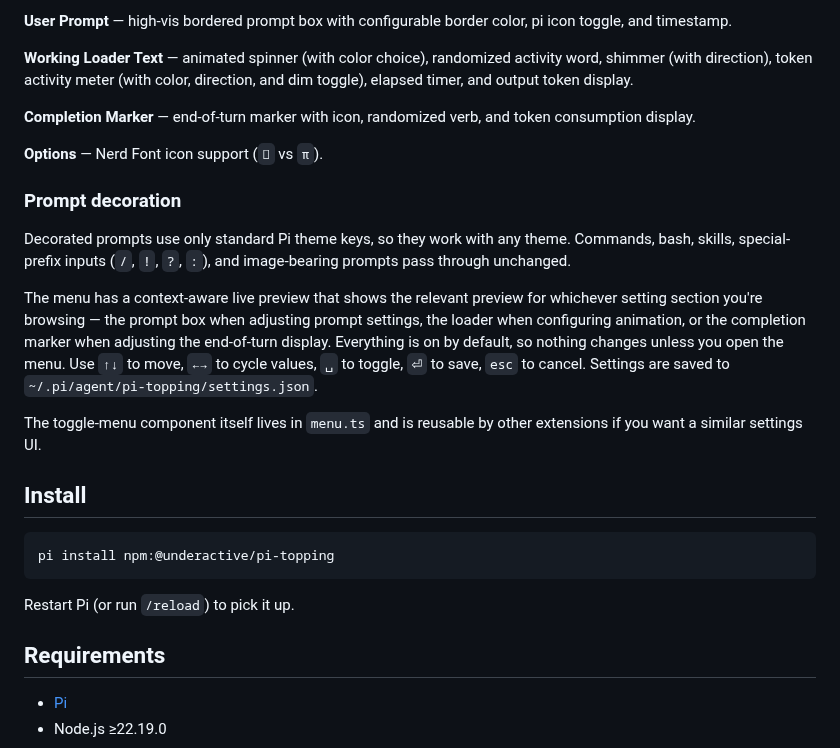
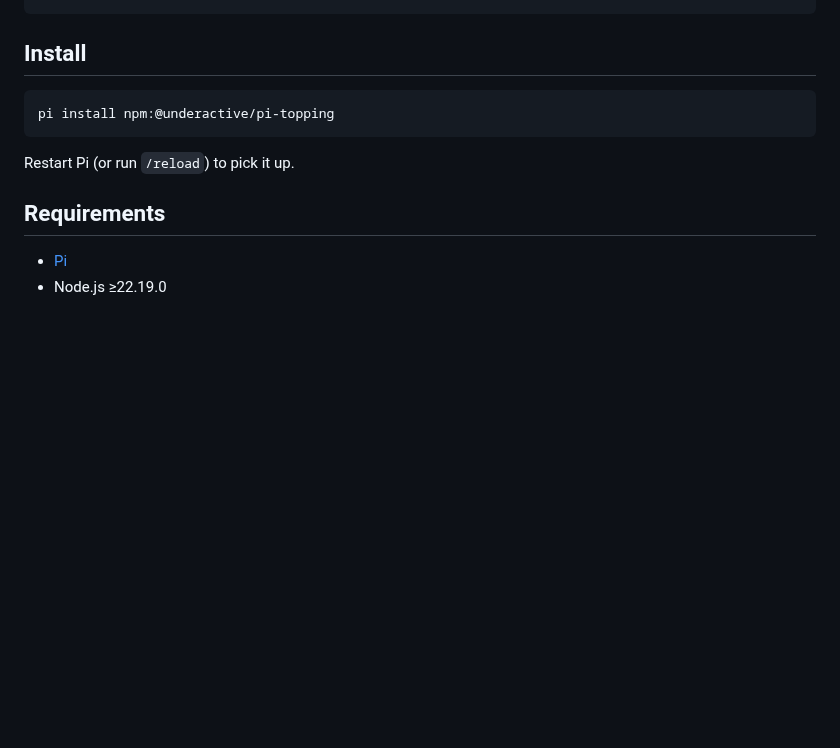
Before and after one commit to underactive/pi-topping, a Markdown page: README.md, the part around one of its changes. Drawn GitHub-style; blank space fills up the shorter version.

````diff
--- a/README.md
+++ b/README.md
@@ -63,20 +57,4 @@ Run `/topping-settings` (TUI only) to toggle things on or off — the menu adapt
 ```
-
-**User Prompt** — high-vis bordered prompt box with configurable border color, pi icon toggle, and timestamp.
-
-**Working Loader Text** — animated spinner (with color choice), randomized activity word, shimmer (with direction), token activity meter (with color, direction, and dim toggle), elapsed timer, and output token display.
-
-**Completion Marker** — end-of-turn marker with icon, randomized verb, and token consumption display.
-
-**Options** — Nerd Font icon support (`` vs `π`).
-
-### Prompt decoration
-
-Decorated prompts use only standard Pi theme keys, so they work with any theme. Commands, bash, skills, special-prefix inputs (`/`, `!`, `?`, `:`), and image-bearing prompts pass through unchanged.
-
-The menu has a context-aware live preview that shows the relevant preview for whichever setting section you're browsing — the prompt box when adjusting prompt settings, the loader when configuring animation, or the completion marker when adjusting the end-of-turn display. Everything is on by default, so nothing changes unless you open the menu. Use `↑↓` to move, `←→` to cycle values, `␣` to toggle, `⏎` to save, `esc` to cancel. Settings are saved to `~/.pi/agent/pi-topping/settings.json`.
-
-The toggle-menu component itself lives in `menu.ts` and is reusable by other extensions if you want a similar settings UI.
 
 ## Install
 
````
Also changed, not shown: other parts of README.md (+45 -51 lines), demo_completion_marker.png (added), demo_user_prompt.png (added).
